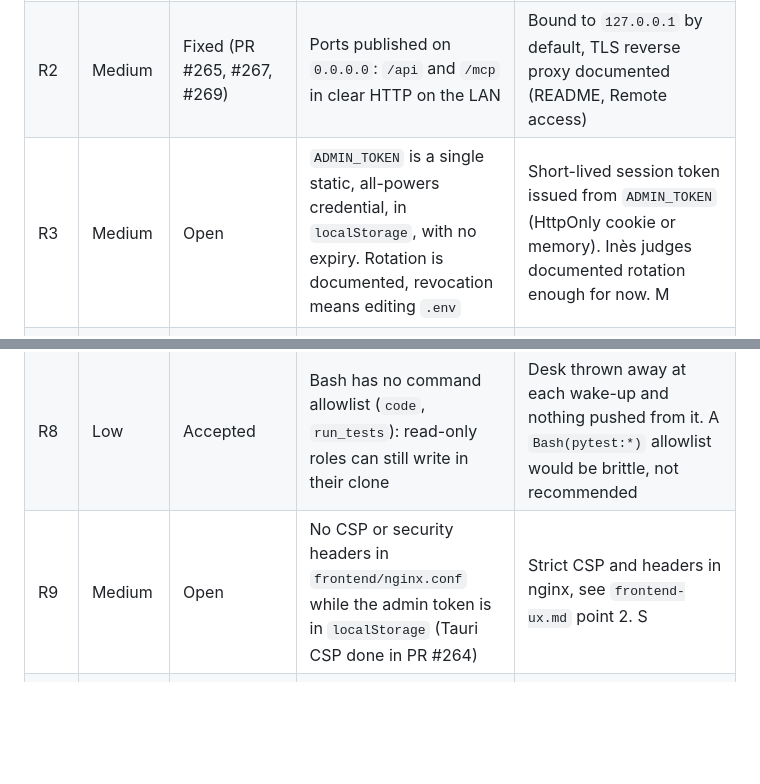
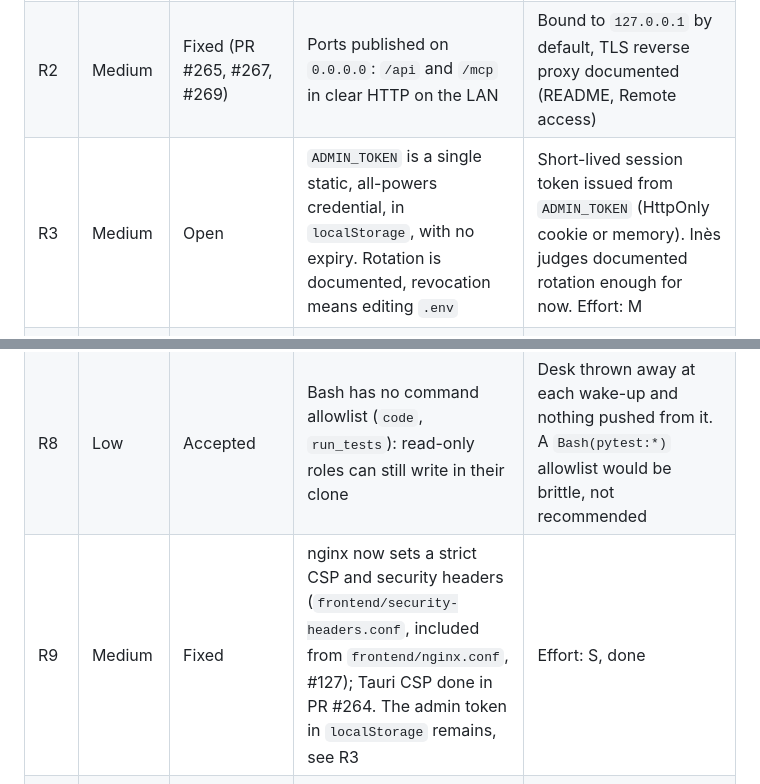
Before and after one commit to enzoblain/Palabre, a Markdown page: docs/audit/access-map.md, 2 parts joined by grey strips. Drawn GitHub-style; blank space fills up the shorter version.

```diff
--- a/docs/audit/access-map.md
+++ b/docs/audit/access-map.md
@@ -27,13 +27,13 @@ Read-only map of `dev` (0.18.0 plus the egress, Anthropic proxy and loopback-bin
 |---|----------|--------|------|-----|
 | R1 | High | Fixed (#295, PR #263; Anthropic proxy #301/#306) | No egress control: a prompt-injected agent with Bash could exfiltrate the repo and its own Claude token | Egress proxy plus `iptables` owner rules; real token kept server-side. Known leftover: `npm publish` with an attacker-supplied npm token through `registry.npmjs.org` (accepted) |
 | R2 | Medium | Fixed (PR #265, #267, #269) | Ports published on `0.0.0.0`: `/api` and `/mcp` in clear HTTP on the LAN | Bound to `127.0.0.1` by default, TLS reverse proxy documented (README, Remote access) |
-| R3 | Medium | Open | `ADMIN_TOKEN` is a single static, all-powers credential, in `localStorage`, with no expiry. Rotation is documented, revocation means editing `.env` | Short-lived session token issued from `ADMIN_TOKEN` (HttpOnly cookie or memory). Inès judges documented rotation enough for now. M |
+| R3 | Medium | Open | `ADMIN_TOKEN` is a single static, all-powers credential, in `localStorage`, with no expiry. Rotation is documented, revocation means editing `.env` | Short-lived session token issued from `ADMIN_TOKEN` (HttpOnly cookie or memory). Inès judges documented rotation enough for now. Effort: M |
 | R4 | Medium | Fixed (PR #263) | Agents with Bash could reach Postgres and the backend `/api` | `iptables` owner rules; `check-isolation.sh` verifies the database is unreachable |
 | R5 | Low | Accepted | Agent code runs in CI on every branch push (`contents: read`) | Keep workflows free of secrets on push events and the token without `workflows` scope (`sensitive_paths` covers `.github/`) |
 | R6 | Low | Open | A Claude OAuth token is per account, shared by several employees: one leak exposes all of them | One token per account, rotated through `claude setup-token`. Mitigated by R1 |
 | R7 | Info | Accepted | Per-run MCP tokens live in memory only: a backend restart kills the runs | Documented in `run_tokens.py` |
 | R8 | Low | Accepted | Bash has no command allowlist (`code`, `run_tests`): read-only roles can still write in their clone | Desk thrown away at each wake-up and nothing pushed from it. A `Bash(pytest:*)` allowlist would be brittle, not recommended |
-| R9 | Medium | Open | No CSP or security headers in `frontend/nginx.conf` while the admin token is in `localStorage` (Tauri CSP done in PR #264) | Strict CSP and headers in nginx, see `frontend-ux.md` point 2. S |
+| R9 | Medium | Fixed | nginx now sets a strict CSP and security headers (`frontend/security-headers.conf`, included from `frontend/nginx.conf`, #127); Tauri CSP done in PR #264. The admin token in `localStorage` remains, see R3 | Effort: S, done |
 | R10 | Low | Open | The 429 lockout is per IP: an agent could fail 10 times from `127.0.0.1` and lock out everything coming from the same IP | Agents no longer reach `/api` since R1 and R4; Inès re-checks it in review |
 | R11 | Low | Fixed (#296, PR #262) | Stale desk folders left group-writable | Deleted at startup |
 
```
Also changed, not shown: docs/audit/security.md (+7 -19 lines).
